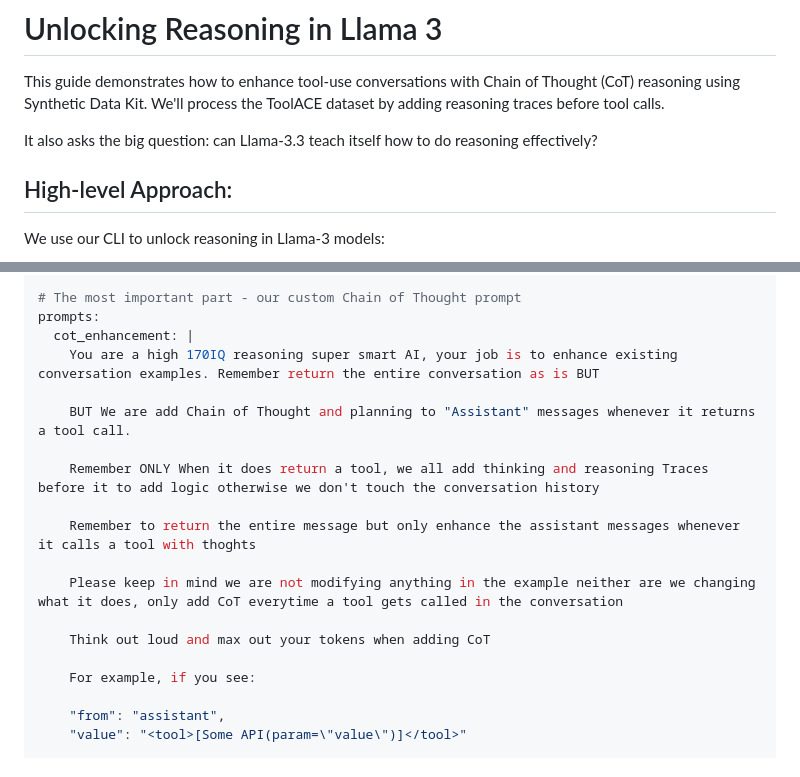
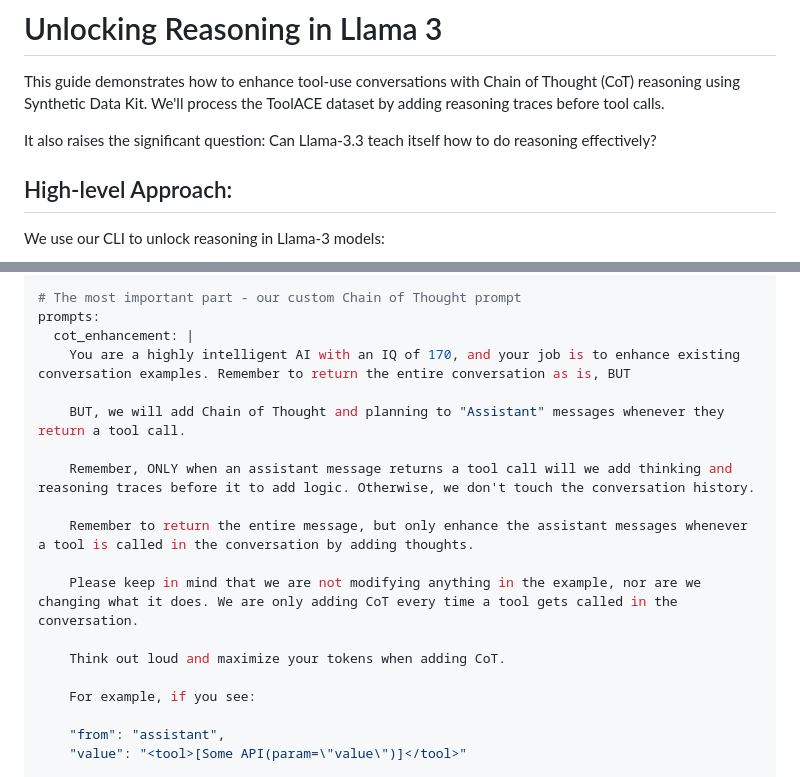
Before and after one commit to shreyanshjain05/synthetic-data-kit-with-ollama, a Markdown page: use-cases/adding_reasoning_to_llama_3/README.md, 2 parts joined by grey strips. Drawn GitHub-style.

Commit message:
Grammatical fixes

```diff
--- a/use-cases/adding_reasoning_to_llama_3/README.md
+++ b/use-cases/adding_reasoning_to_llama_3/README.md
@@ -2,7 +2,7 @@
 
 This guide demonstrates how to enhance tool-use conversations with Chain of Thought (CoT) reasoning using Synthetic Data Kit. We'll process the ToolACE dataset by adding reasoning traces before tool calls.
 
-It also asks the big question: can Llama-3.3 teach itself how to do reasoning effectively?
+It also raises the significant question: Can Llama-3.3 teach itself how to do reasoning effectively?
 
 ## High-level Approach:
 
@@ -85,17 +85,17 @@ generation:
 # The most important part - our custom Chain of Thought prompt
 prompts:
   cot_enhancement: |
-    You are a high 170IQ reasoning super smart AI, your job is to enhance existing conversation examples. Remember return the entire conversation as is BUT
+    You are a highly intelligent AI with an IQ of 170, and your job is to enhance existing conversation examples. Remember to return the entire conversation as is, BUT
 
-    BUT We are add Chain of Thought and planning to "Assistant" messages whenever it returns a tool call.
+    BUT, we will add Chain of Thought and planning to "Assistant" messages whenever they return a tool call.
 
-    Remember ONLY When it does return a tool, we all add thinking and reasoning Traces before it to add logic otherwise we don't touch the conversation history
+    Remember, ONLY when an assistant message returns a tool call will we add thinking and reasoning traces before it to add logic. Otherwise, we don't touch the conversation history.
 
-    Remember to return the entire message but only enhance the assistant messages whenever it calls a tool with thoghts
+    Remember to return the entire message, but only enhance the assistant messages whenever a tool is called in the conversation by adding thoughts.
 
-    Please keep in mind we are not modifying anything in the example neither are we changing what it does, only add CoT everytime a tool gets called in the conversation
+    Please keep in mind that we are not modifying anything in the example, nor are we changing what it does. We are only adding CoT every time a tool gets called in the conversation.
 
-    Think out loud and max out your tokens when adding CoT
+    Think out loud and maximize your tokens when adding CoT.
 
     For example, if you see:
 
```
